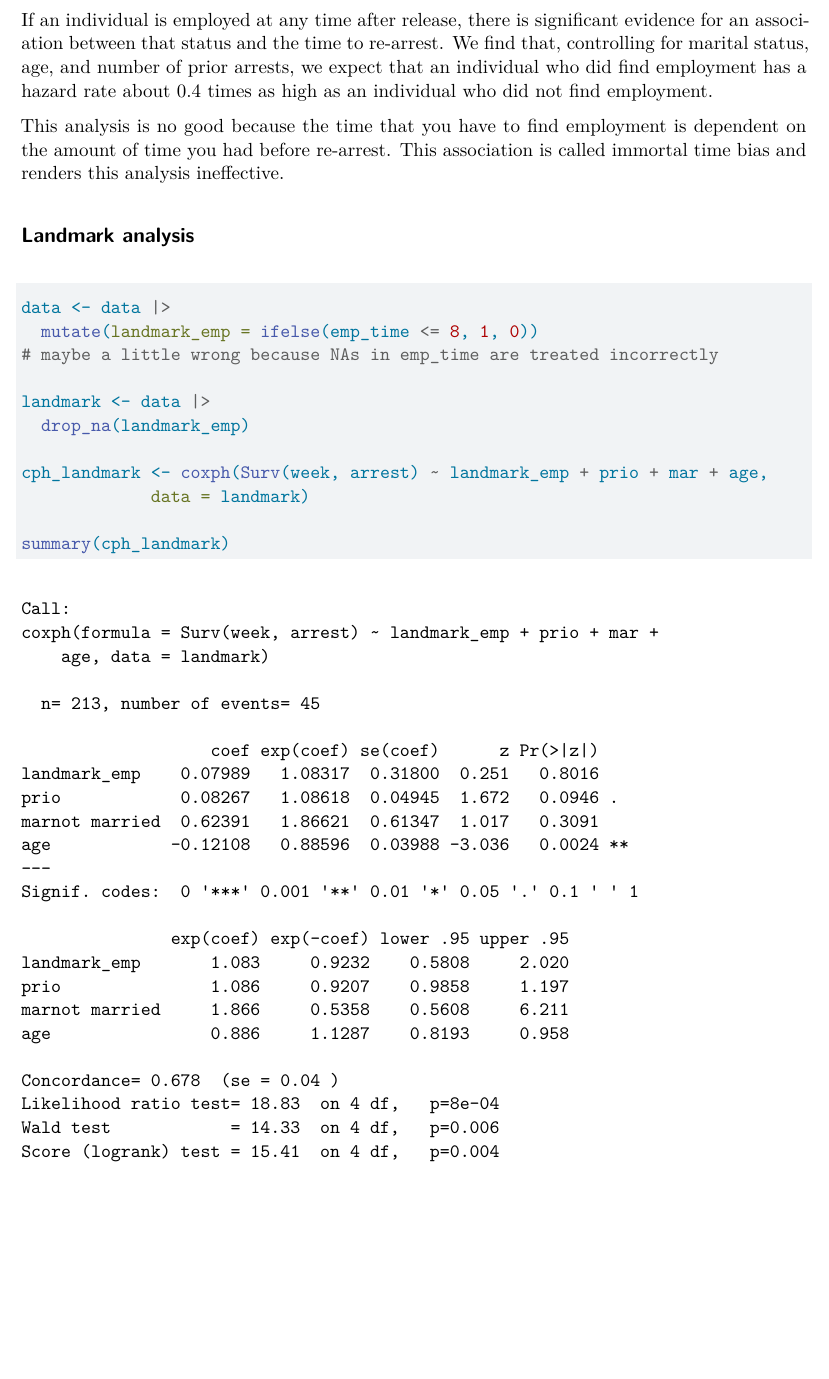
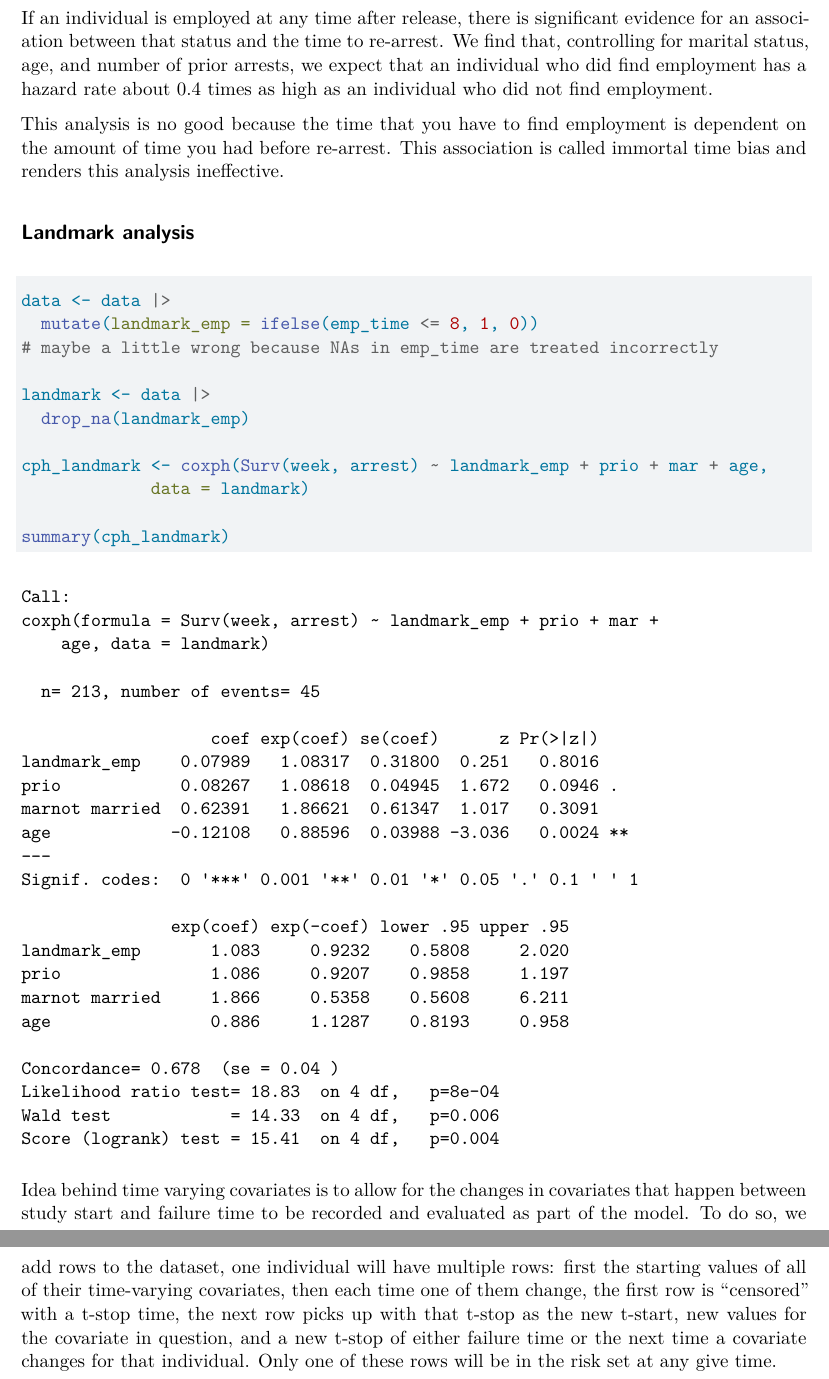
Before and after one commit to jdnowacek/490_R_Work, a Quarto document (cox_data_analysis.qmd): part of page 2 of 2 before the commit and two parts of pages 2 and 3 of 3 after it, the two joined at a grey line, cut so that both start at the same text, the shorter picture padded with empty space. Rendered offline with R 4.5, knitr and Pandoc in place of Quarto, then LaTeX, with nearby package versions.

Commit message:
notes on time varying covariates

````diff
--- a/cox_data_analysis.qmd
+++ b/cox_data_analysis.qmd
@@ -47,3 +47,9 @@ cph_landmark <- coxph(Surv(week, arrest) ~ landmark_emp + prio + mar + age,
 
 summary(cph_landmark)
 ```
+
+```{r}
+
+```
+
+Idea behind time varying covariates is to allow for the changes in covariates that happen between study start and failure time to be recorded and evaluated as part of the model. To do so, we add rows to the dataset, one individual will have multiple rows: first the starting values of all of their time-varying covariates, then each time one of them change, the first row is "censored" with a t-stop time, the next row picks up with that t-stop as the new t-start, new values for the covariate in question, and a new t-stop of either failure time or the next time a covariate changes for that individual. Only one of these rows will be in the risk set at any give time.
````
